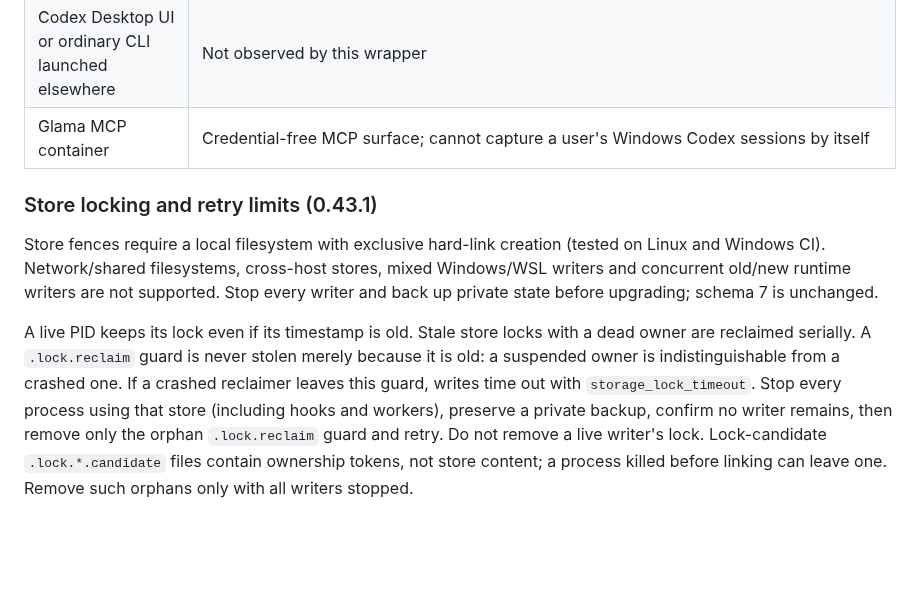
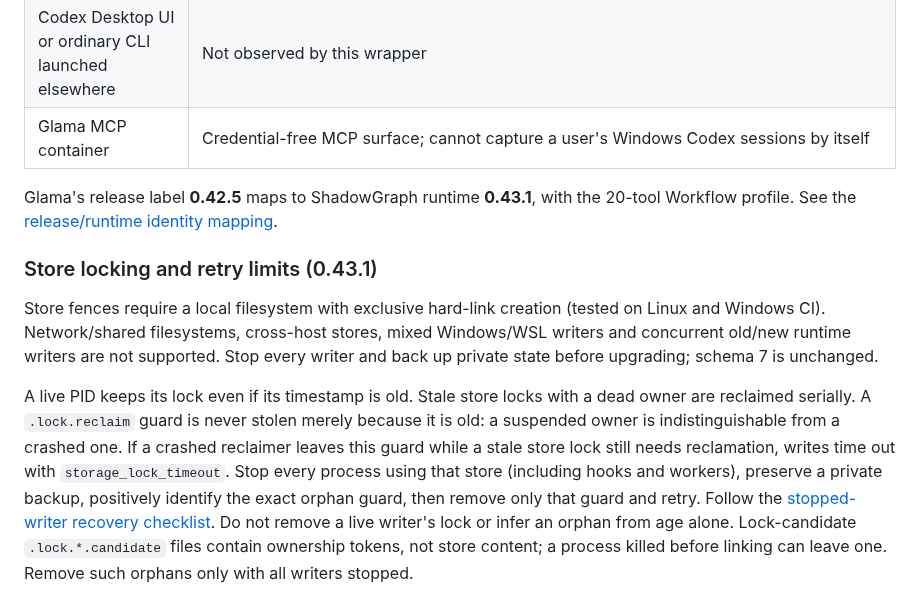
Before and after one commit to LiLara-AI/shadowgraph, a Markdown page: README.md, the part around the change. Rendered like a GitHub page; blank space fills up the shorter version.

Commit message:
docs: clarify v0.43.1 recovery and Glama version mapping

```diff
--- a/README.md
+++ b/README.md
@@ -136,6 +136,9 @@ guide](docs/mcp-compatibility.md#optional-workflow-profile-complete-the-decision
 | Codex Desktop UI or ordinary CLI launched elsewhere | Not observed by this wrapper |
 | Glama MCP container | Credential-free MCP surface; cannot capture a user's Windows Codex sessions by itself |
 
+Glama's release label **0.42.5** maps to ShadowGraph runtime **0.43.1**, with
+the 20-tool Workflow profile. See the [release/runtime identity mapping](docs/mcp-compatibility.md#current-release-mapping-read-back-2026-11-02).
+
 ### Store locking and retry limits (0.43.1)
 
 Store fences require a local filesystem with exclusive hard-link creation (tested
@@ -146,10 +149,13 @@ Stop every writer and back up private state before upgrading; schema 7 is unchan
 A live PID keeps its lock even if its timestamp is old. Stale store locks with a
 dead owner are reclaimed serially. A `.lock.reclaim` guard is never stolen merely
 because it is old: a suspended owner is indistinguishable from a crashed one.
-If a crashed reclaimer leaves this guard, writes time out with
+If a crashed reclaimer leaves this guard while a stale store lock still needs
+reclamation, writes time out with
 `storage_lock_timeout`. Stop every process using that store (including hooks and
-workers), preserve a private backup, confirm no writer remains, then remove only
-the orphan `.lock.reclaim` guard and retry. Do not remove a live writer's lock.
+workers), preserve a private backup, positively identify the exact orphan guard,
+then remove only that guard and retry. Follow the
+[stopped-writer recovery checklist](docs/migration.md#recovering-an-orphan-reclaim-guard).
+Do not remove a live writer's lock or infer an orphan from age alone.
 Lock-candidate `.lock.*.candidate` files contain ownership tokens, not store content;
 a process killed before linking can leave one. Remove such orphans only with all
 writers stopped.
```
Also changed, not shown: docs/mcp-compatibility.md (+33 -0 lines), docs/migration.md (+46 -0 lines).
